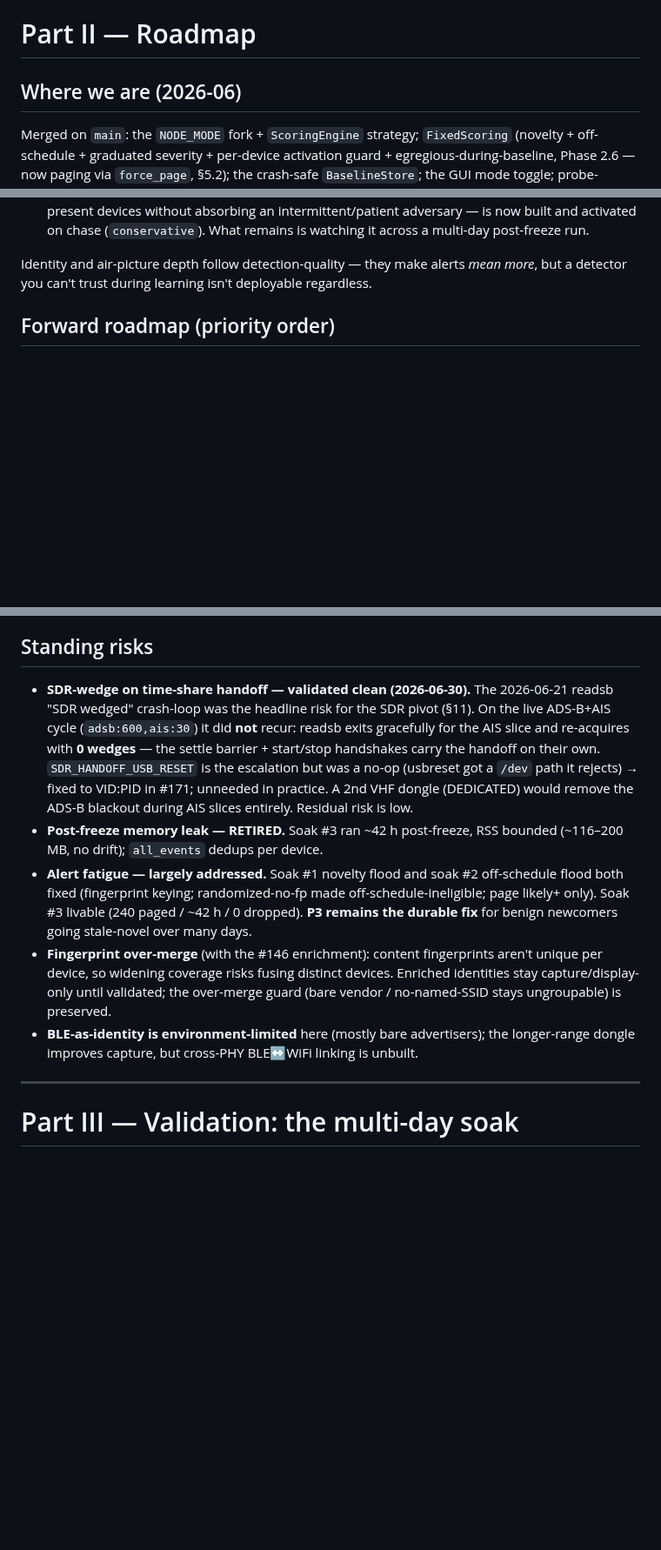
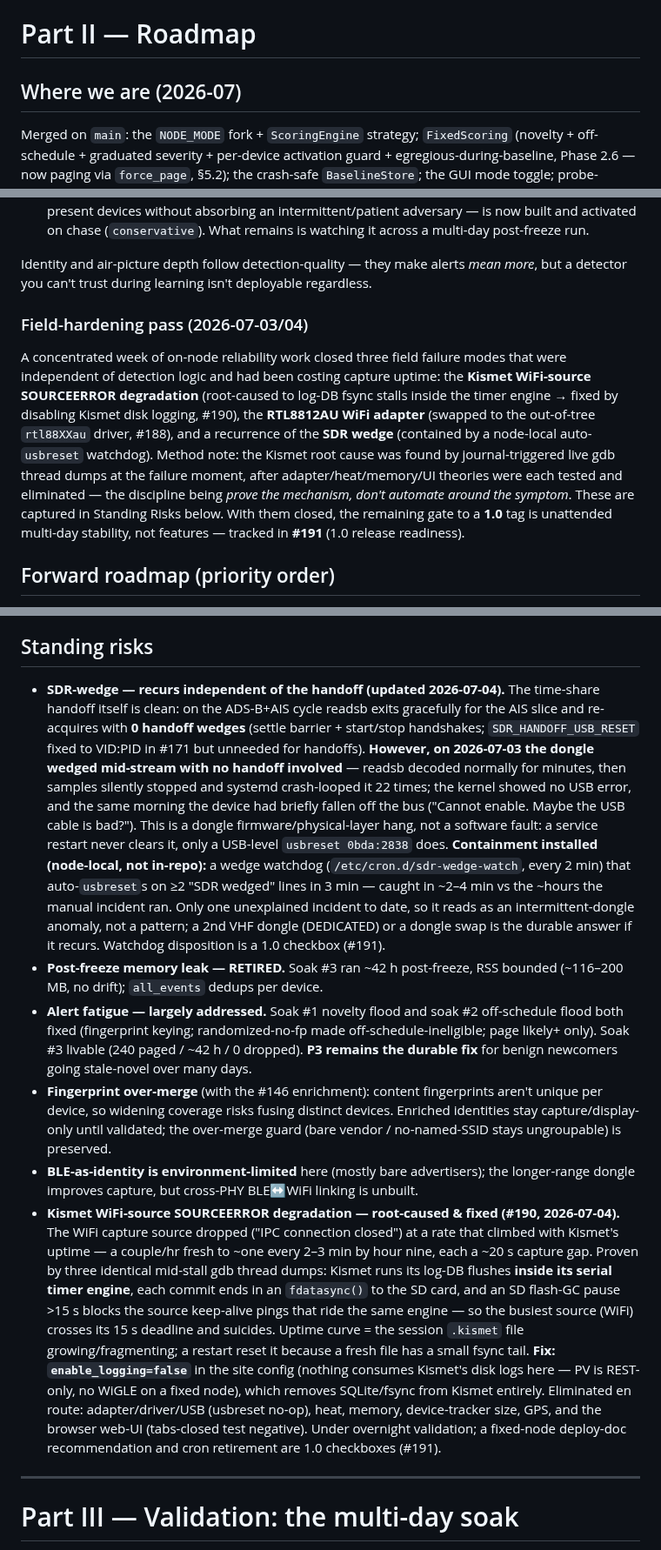
Before and after one commit to Isthistak3n/Passive-Vigilance, a Markdown page: docs/design-and-roadmap.md, 3 parts joined by grey strips. Shown at 87% size. Drawn GitHub-style; blank space fills up the shorter version.

Commit message:
docs: record 2026-07 field-hardening + 1.0 readiness in the roadmap
Three field failure modes closed this week, none in detection logic:
- Kismet SOURCEERROR degradation root-caused (log-DB fsync inside the
  timer engine stalls source pings) and fixed via enable_logging=false (#190)
- RTL8812AU adapter swapped to rtl88XXau (#188)
- SDR wedge recurred independent of the handoff; contained by a node-local
  auto-usbreset watchdog

Updates Standing Risks (SDR-wedge no longer "validated clean"; new Kismet
log-sync entry), adds a field-hardening note, and points to #191 (1.0
release readiness) as the remaining gate — unattended stability, not features.

Co-Authored-By: Claude Opus 4.8 <noreply@anthropic.com>

```diff
--- a/docs/design-and-roadmap.md
+++ b/docs/design-and-roadmap.md
@@ -450,7 +450,7 @@ zlib-compressed binary (a fragile, version-specific trie), so a clean off-node S
 
 # Part II — Roadmap
 
-## Where we are (2026-06)
+## Where we are (2026-07)
 
 Merged on `main`: the `NODE_MODE` fork + `ScoringEngine` strategy; `FixedScoring` (novelty +
 off-schedule + graduated severity + per-device activation guard + egregious-during-baseline,
@@ -482,6 +482,19 @@ deployability and set the lead priority (**detection-quality completion**):
 
 Identity and air-picture depth follow detection-quality — they make alerts *mean more*, but a
 detector you can't trust during learning isn't deployable regardless.
+
+### Field-hardening pass (2026-07-03/04)
+
+A concentrated week of on-node reliability work closed three field failure modes that were
+independent of detection logic and had been costing capture uptime: the **Kismet WiFi-source
+SOURCEERROR degradation** (root-caused to log-DB fsync stalls inside the timer engine → fixed by
+disabling Kismet disk logging, #190), the **RTL8812AU WiFi adapter** (swapped to the out-of-tree
+`rtl88XXau` driver, #188), and a recurrence of the **SDR wedge** (contained by a node-local
+auto-`usbreset` watchdog). Method note: the Kismet root cause was found by journal-triggered live
+gdb thread dumps at the failure moment, after adapter/heat/memory/UI theories were each tested and
+eliminated — the discipline being *prove the mechanism, don't automate around the symptom*. These
+are captured in Standing Risks below. With them closed, the remaining gate to a **1.0** tag is
+unattended multi-day stability, not features — tracked in **#191** (1.0 release readiness).
 
 ## Forward roadmap (priority order)
 
@@ -591,13 +604,20 @@ multi-node correlation (the follower-resolves-to-fixed pattern, §5.5). All genu
 
 ## Standing risks
 
-- **SDR-wedge on time-share handoff — validated clean (2026-06-30).** The 2026-06-21 readsb "SDR
-  wedged" crash-loop was the headline risk for the SDR pivot (§11). On the live ADS-B+AIS cycle
-  (`adsb:600,ais:30`) it did **not** recur: readsb exits gracefully for the AIS slice and
-  re-acquires with **0 wedges** — the settle barrier + start/stop handshakes carry the handoff on
-  their own. `SDR_HANDOFF_USB_RESET` is the escalation but was a no-op (usbreset got a `/dev` path
-  it rejects) → fixed to VID:PID in #171; unneeded in practice. A 2nd VHF dongle (DEDICATED) would
-  remove the ADS-B blackout during AIS slices entirely. Residual risk is low.
+- **SDR-wedge — recurs independent of the handoff (updated 2026-07-04).** The time-share handoff
+  itself is clean: on the ADS-B+AIS cycle readsb exits gracefully for the AIS slice and re-acquires
+  with **0 handoff wedges** (settle barrier + start/stop handshakes; `SDR_HANDOFF_USB_RESET` fixed to
+  VID:PID in #171 but unneeded for handoffs). **However, on 2026-07-03 the dongle wedged mid-stream
+  with no handoff involved** — readsb decoded normally for minutes, then samples silently stopped and
+  systemd crash-looped it 22 times; the kernel showed no USB error, and the same morning the device
+  had briefly fallen off the bus ("Cannot enable. Maybe the USB cable is bad?"). This is a dongle
+  firmware/physical-layer hang, not a software fault: a service restart never clears it, only a
+  USB-level `usbreset 0bda:2838` does. **Containment installed (node-local, not in-repo):** a wedge
+  watchdog (`/etc/cron.d/sdr-wedge-watch`, every 2 min) that auto-`usbreset`s on ≥2 "SDR wedged"
+  lines in 3 min — caught in ~2–4 min vs the ~hours the manual incident ran. Only one unexplained
+  incident to date, so it reads as an intermittent-dongle anomaly, not a pattern; a 2nd VHF dongle
+  (DEDICATED) or a dongle swap is the durable answer if it recurs. Watchdog disposition is a 1.0
+  checkbox (#191).
 - **Post-freeze memory leak — RETIRED.** Soak #3 ran ~42 h post-freeze, RSS bounded
   (~116–200 MB, no drift); `all_events` dedups per device.
 - **Alert fatigue — largely addressed.** Soak #1 novelty flood and soak #2 off-schedule flood
@@ -610,6 +630,19 @@ multi-node correlation (the follower-resolves-to-fixed pattern, §5.5). All genu
   ungroupable) is preserved.
 - **BLE-as-identity is environment-limited** here (mostly bare advertisers); the longer-range
   dongle improves capture, but cross-PHY BLE↔WiFi linking is unbuilt.
+- **Kismet WiFi-source SOURCEERROR degradation — root-caused & fixed (#190, 2026-07-04).** The WiFi
+  capture source dropped ("IPC connection closed") at a rate that climbed with Kismet's uptime — a
+  couple/hr fresh to ~one every 2–3 min by hour nine, each a ~20 s capture gap. Proven by three
+  identical mid-stall gdb thread dumps: Kismet runs its log-DB flushes **inside its serial timer
+  engine**, each commit ends in an `fdatasync()` to the SD card, and an SD flash-GC pause >15 s
+  blocks the source keep-alive pings that ride the same engine — so the busiest source (WiFi) crosses
+  its 15 s deadline and suicides. Uptime curve = the session `.kismet` file growing/fragmenting; a
+  restart reset it because a fresh file has a small fsync tail. **Fix: `enable_logging=false`** in the
+  site config (nothing consumes Kismet's disk logs here — PV is REST-only, no WiGLE on a fixed node),
+  which removes SQLite/fsync from Kismet entirely. Eliminated en route: adapter/driver/USB (usbreset
+  no-op), heat, memory, device-tracker size, GPS, and the browser web-UI (tabs-closed test negative).
+  Under overnight validation; a fixed-node deploy-doc recommendation and cron retirement are 1.0
+  checkboxes (#191).
 
 ---
 
```
